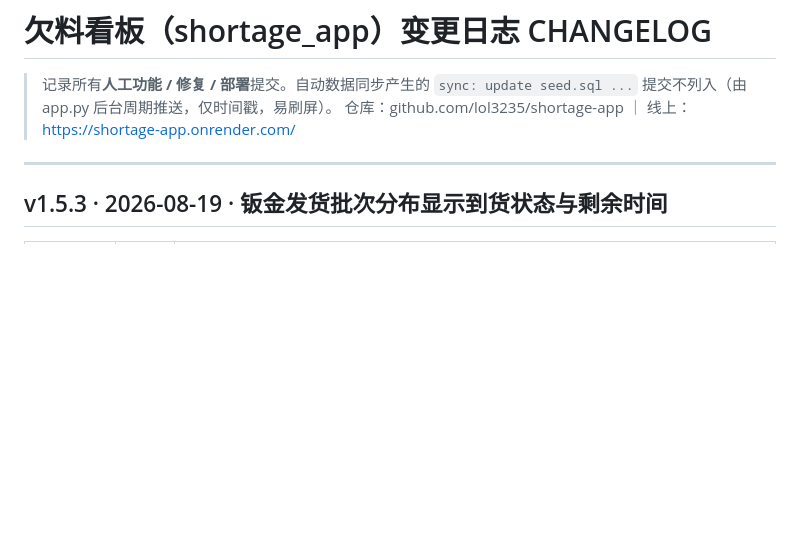
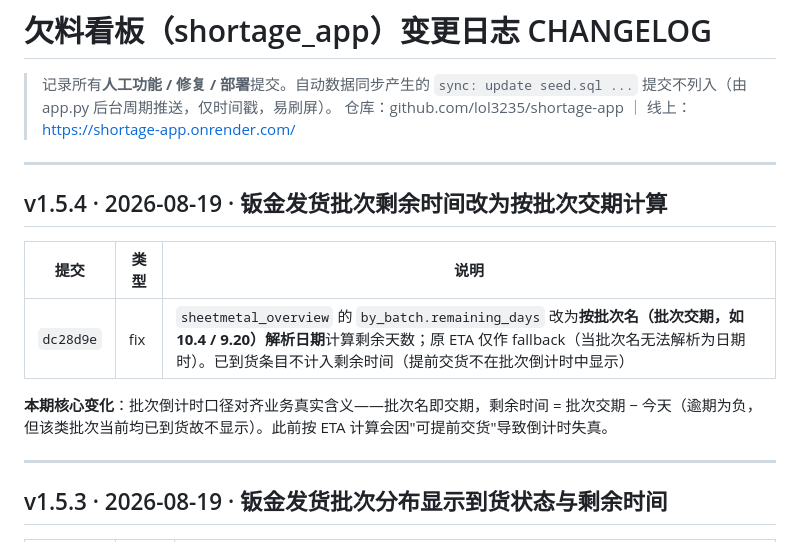
Before and after one commit to lol3235/shortage-app, a Markdown page: docs/CHANGELOG.md, the part around the change. Drawn GitHub-style; blank space fills up the shorter version.

Commit message:
docs: CHANGELOG v1.5.4 批次剩余时间改按批次交期计算

```diff
--- a/docs/CHANGELOG.md
+++ b/docs/CHANGELOG.md
@@ -2,6 +2,16 @@
 
 > 记录所有**人工功能 / 修复 / 部署**提交。自动数据同步产生的 `sync: update seed.sql ...` 提交不列入（由 app.py 后台周期推送，仅时间戳，易刷屏）。
 > 仓库：github.com/lol3235/shortage-app ｜ 线上：https://shortage-app.onrender.com/
+
+---
+
+## v1.5.4 · 2026-08-19 · 钣金发货批次剩余时间改为按批次交期计算
+
+| 提交 | 类型 | 说明 |
+|---|---|---|
+| `dc28d9e` | fix | `sheetmetal_overview` 的 `by_batch.remaining_days` 改为**按批次名（批次交期，如 10.4 / 9.20）解析日期**计算剩余天数；原 ETA 仅作 fallback（当批次名无法解析为日期时）。已到货条目不计入剩余时间（提前交货不在批次倒计时中显示） |
+
+**本期核心变化**：批次倒计时口径对齐业务真实含义——批次名即交期，剩余时间 = 批次交期 − 今天（逾期为负，但该类批次当前均已到货故不显示）。此前按 ETA 计算会因"可提前交货"导致倒计时失真。
 
 ---
 
```
